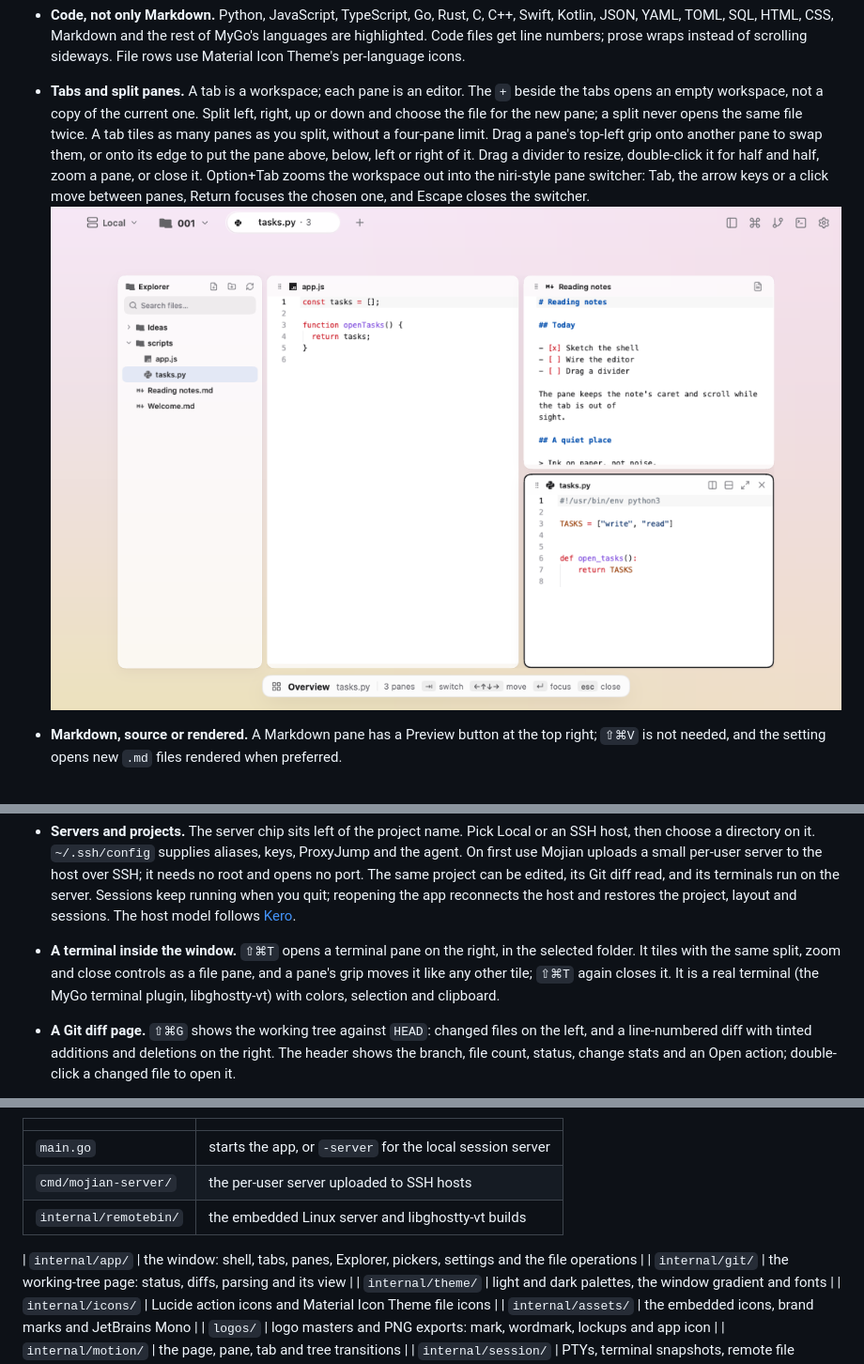
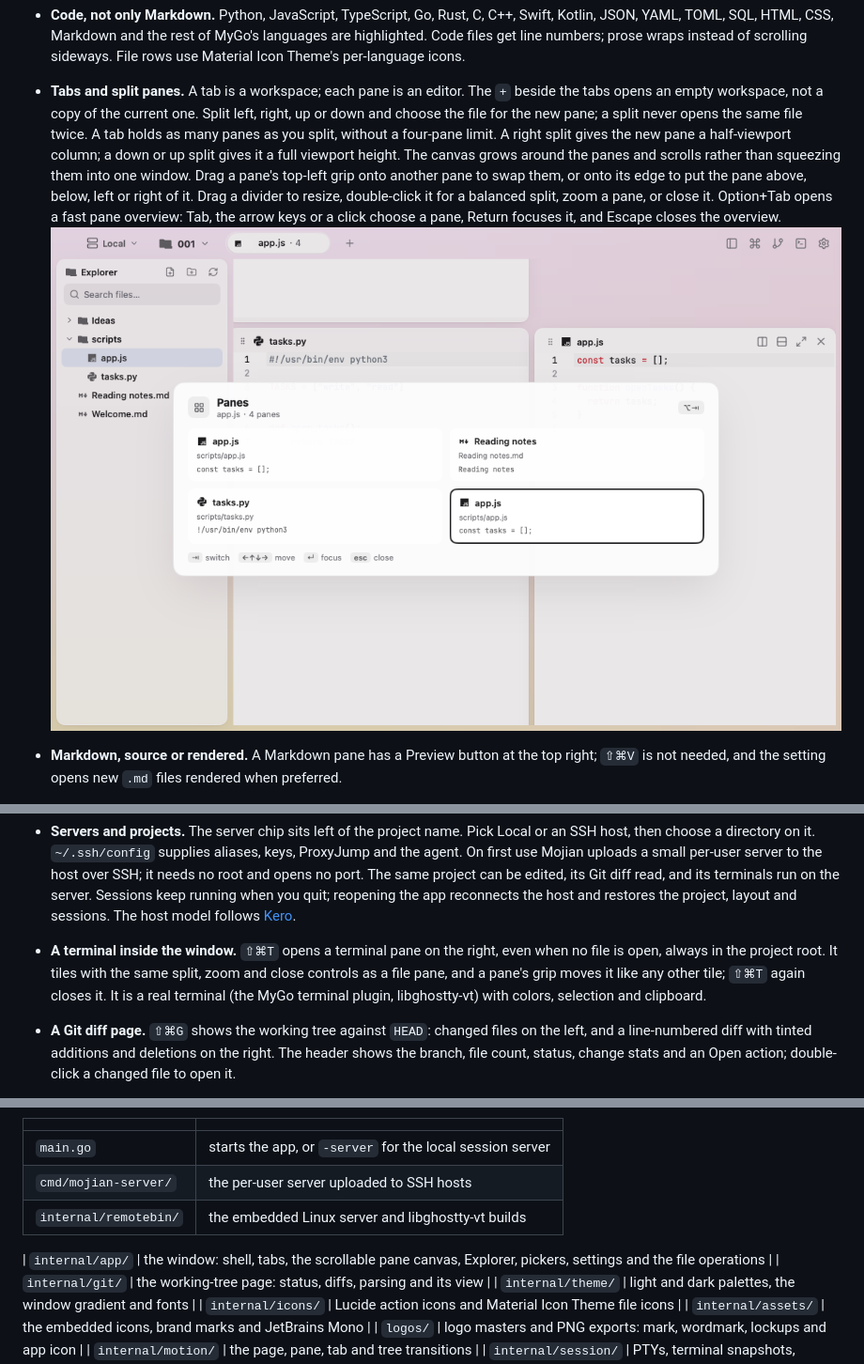
Before and after one commit to Justdoit-lhm/mojian, a Markdown page: README.md, 3 parts joined by grey strips. Shown at 94% size. GitHub-like rendering; pictures changed too: docs/overview.png.

```diff
--- a/README.md
+++ b/README.md
@@ -27,14 +27,16 @@ workspaces hold panes, and every pane edits a file with syntax highlighting.
 - **Tabs and split panes.** A tab is a workspace; each pane is an editor.
   The `+` beside the tabs opens an empty workspace, not a copy of the current
   one. Split left, right, up or down and choose the file for the new pane; a
-  split never opens the same file twice. A tab tiles as many panes as you
-  split, without a four-pane limit. Drag a pane's top-left grip onto another
-  pane to swap them, or onto its edge to put the pane above, below, left or
-  right of it. Drag a divider to resize, double-click it for half and half,
-  zoom a pane, or close it.
-  Option+Tab zooms the workspace out into the niri-style pane switcher:
-  Tab, the arrow keys or a click move between panes, Return focuses the chosen
-  one, and Escape closes the switcher.
+  split never opens the same file twice. A tab holds as many panes as you
+  split, without a four-pane limit. A right split gives the new pane a
+  half-viewport column; a down or up split gives it a full viewport height.
+  The canvas grows around the panes and scrolls rather than squeezing them
+  into one window. Drag a pane's top-left grip onto another pane to swap
+  them, or onto its edge to put the pane above, below, left or right of it.
+  Drag a divider to resize, double-click it for a balanced split, zoom a
+  pane, or close it.
+  Option+Tab opens a fast pane overview: Tab, the arrow keys or a click
+  choose a pane, Return focuses it, and Escape closes the overview.
   ![The pane overview](docs/overview.png)
 - **Markdown, source or rendered.** A Markdown pane has a Preview button at
   the top right; `⇧⌘V` is not needed, and the setting opens new `.md` files
@@ -59,11 +61,10 @@ workspaces hold panes, and every pane edits a file with syntax highlighting.
   reconnects the host and restores the project, layout and sessions.
   The host model follows [Kero](https://kero.sh).
 - **A terminal inside the window.** `⇧⌘T` opens a terminal pane on the right,
-  in the selected folder. It tiles with the same split, zoom and close
-  controls as a file pane, and a pane's grip moves it like any other tile;
-  `⇧⌘T` again closes it. It is a
-  real terminal (the MyGo terminal plugin, libghostty-vt) with colors,
-  selection and clipboard.
+  even when no file is open, always in the project root. It tiles with the
+  same split, zoom and close controls as a file pane, and a pane's grip moves
+  it like any other tile; `⇧⌘T` again closes it. It is a real terminal (the
+  MyGo terminal plugin, libghostty-vt) with colors, selection and clipboard.
 - **A Git diff page.** `⇧⌘G` shows the working tree against `HEAD`: changed
   files on the left, and a line-numbered diff with tinted additions and
   deletions on the right. The header shows the branch, file count, status,
@@ -141,7 +142,7 @@ The pieces that stand on their own are packages of their own.
 | `cmd/mojian-server/` | the per-user server uploaded to SSH hosts |
 | `internal/remotebin/` | the embedded Linux server and libghostty-vt builds |
 
-| `internal/app/` | the window: shell, tabs, panes, Explorer, pickers, settings and the file operations |
+| `internal/app/` | the window: shell, tabs, the scrollable pane canvas, Explorer, pickers, settings and the file operations |
 | `internal/git/` | the working-tree page: status, diffs, parsing and its view |
 | `internal/theme/` | light and dark palettes, the window gradient and fonts |
 | `internal/icons/` | Lucide action icons and Material Icon Theme file icons |
```
Also changed, not shown: other parts of README.md (+1 -1 lines), 8 other files.
